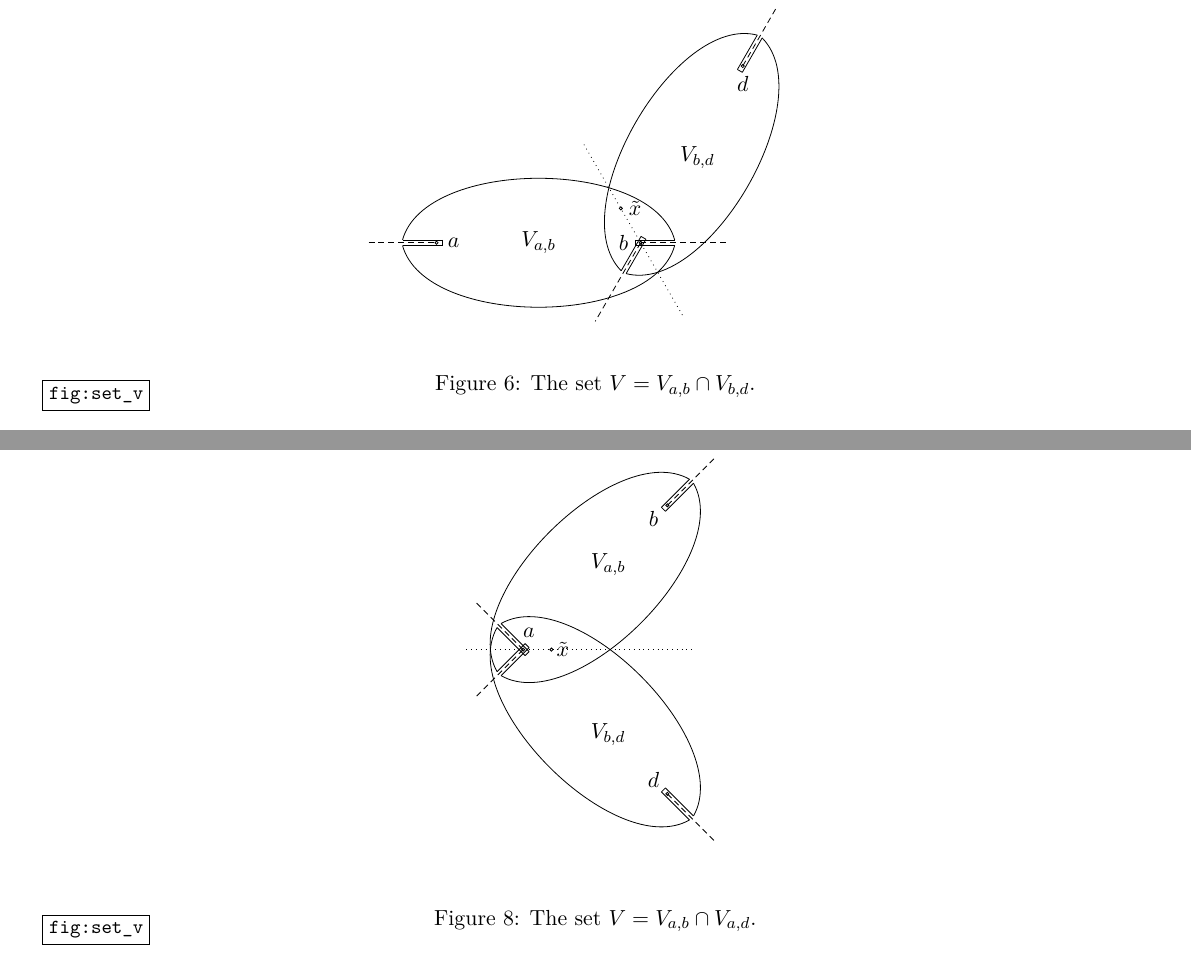
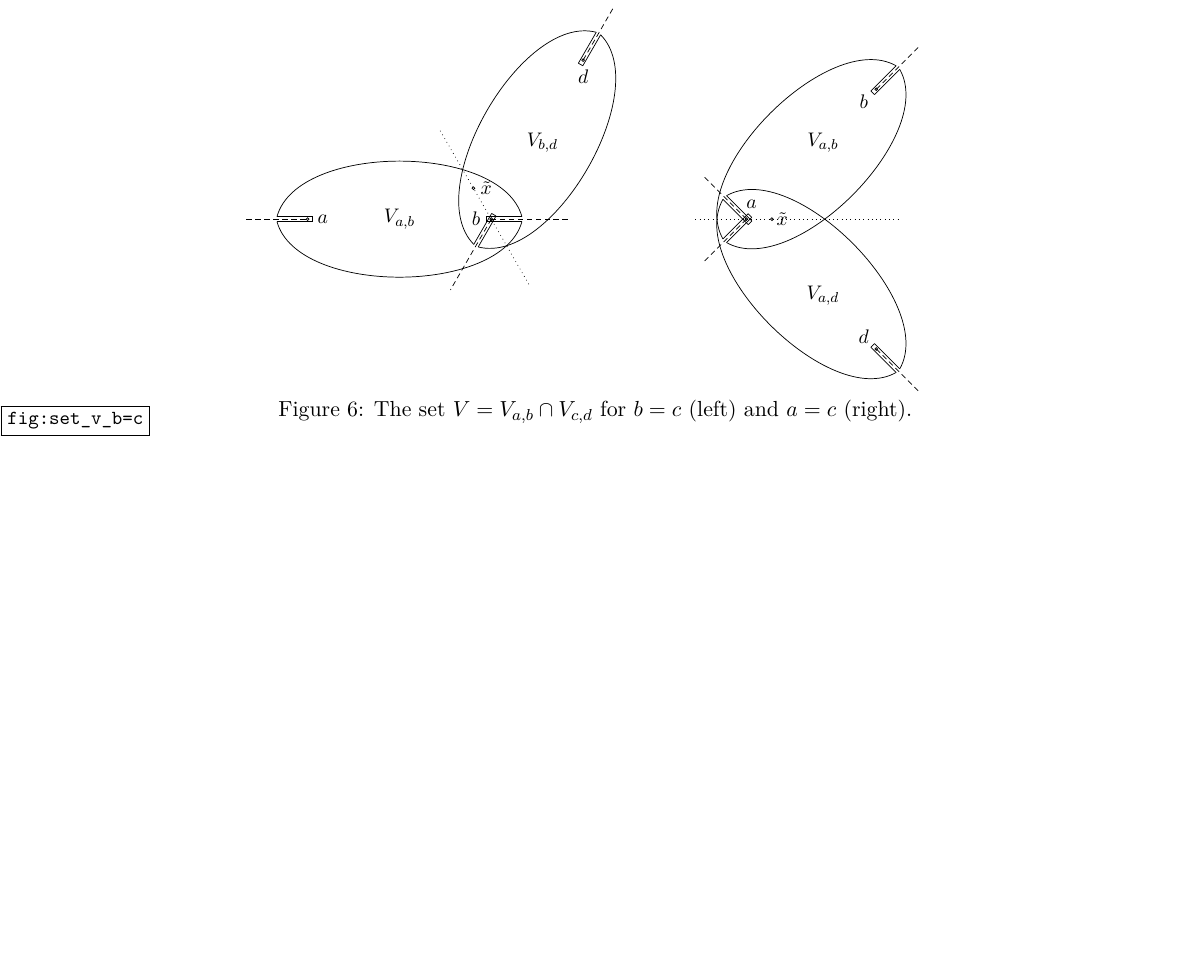
Before and after one commit to pascalmolin/hcperiods, a LaTeX document (doc/sec_paper/main.tex, which reads doc/sec_paper/Intersections.tex, doc/sec_paper/images/set_v_both.tex): two parts of pages 17 and 19 of 37 before the commit and part of page 17 of 37 after it, the two joined at a grey line, cut so that both start at the same text, the shorter picture padded with empty space. Compiled offline with pdfLaTeX.

Commit message:
- Rewrote spanning tree paragraph, espc. removed D - Started working on Intersections again - Joined two images into one, saving space

```diff
--- a/doc/sec_paper/Intersections.tex
+++ b/doc/sec_paper/Intersections.tex
@@ -139,10 +138,15 @@
 
     \begin{figure}[H]
       \begin{center}
-   \input{images/set_v_b=c.tex}
+   \scalebox{.9}{\input{images/set_v_both.tex}}
       \end{center}
-    \caption{The set $V = \vab \cap \vbd$.}
-    \label{fig:set_v}
+     \vspace{-1cm}
+    \caption{The set $V = \vab \cap \vcd$ for $b=c$ (left) and $a=c$ (right).}
+    \label{fig:set_v_b=c}
 \end{figure}
 
+
+
+
+
    \begin{proof}\let\qed\relax (of case $(ii)$) \\
--- /dev/null
+++ b/doc/sec_paper/images/set_v_both.tex
@@ -0,0 +1,58 @@
+\begin{tikzpicture}
+% Set V for b=c and a=c
+
+  \draw (-3.3,0) node {$a$};  \draw (-0.3,0) node {$b$}; \draw (-1.8,0) node {$V_{a,b}$};
+  \draw (-3.6,0) circle (0.8pt);
+  \draw  (0,0) circle (0.8pt);
+  \draw [densely dashed] (-4.8,0) -- (-3.6,0);
+  \draw [densely dashed] (1.5,0) -- (0,0);
+  \draw (-4.2,0.05) .. controls (-3.8,1.5) and (0.2,1.5) .. (0.6,0.05);
+  \draw (-4.2,-0.05) .. controls (-3.8,-1.5) and (0.2,-1.5) .. (0.6,-0.05);
+  \draw (-4.2,-0.05) -- (-3.5,-0.05); \draw (0.6,-0.05) -- (-0.1,-0.05);
+  \draw (-4.2,0.05) -- (-3.5,0.05); \draw (0.6,0.05) -- (-0.1,0.05);
+  \draw (-3.5,0.05) -- (-3.5,-0.05); \draw (-0.1,0.05) -- (-0.1,-0.05);
+
+  \draw (1.8,3.117) circle (0.8pt);
+  \draw (1.8,2.8) node {$d$}; \draw (1.0,1.5) node {$V_{b,d}$};
+  \draw [densely dashed] (1.8,3.117) -- (2.4,4.156);
+  \draw [densely dashed] (0,0) -- (-0.8,-1.386);
+  \draw [rotate=240,shift={(0,0)}] (-4.2,0.05) .. controls (-3.8,1.5) and (0.2,1.5) .. (0.6,0.05);
+  \draw [rotate=240,shift={(0,0)}] (-4.2,-0.05) .. controls (-3.8,-1.5) and (0.2,-1.5) .. (0.6,-0.05);
+  \draw [rotate=240,shift={(0,0)}] (-4.2,-0.05) -- (-3.5,-0.05);  \draw [rotate=240,shift={(0,0)}] (0.6,-0.05) -- (-0.1,-0.05);
+  \draw [rotate=240,shift={(0,0)}](-4.2,0.05) -- (-3.5,0.05); \draw [rotate=240,shift={(0,0)}] (0.6,0.05) -- (-0.1,0.05);
+  \draw [rotate=240,shift={(0,0)}] (-3.5,0.05) -- (-3.5,-0.05); \draw [rotate=240,shift={(0,0)}] (-0.1,0.05) -- (-0.1,-0.05);
+
+  \draw [dotted] (-1,1.732) -- (0.75,-1.3);
+  \draw (-0.35,0.606) circle (0.8pt); \draw (-0.1,0.6) node {$\tilde{x}$};
+
+
+  % Set V = V_ab \cap V_ad
+
+  \draw (5.1,0.3) node {$a$};
+  \draw (7.3,2.3) node {$b$};
+  \draw (7.3,-2.3) node {$d$};
+  \draw (6.5,1.5) node {$V_{a,b}$};
+  \draw (6.5,-1.5) node {$V_{a,d}$};
+  %\draw (-1.8,0) node {$V_{a,b}$};
+  \draw (5,0) circle (0.8pt);
+  \draw (7.545,-2.545) circle (0.8pt);
+  \draw (7.545,2.545) circle (0.8pt);
+  \draw [densely dashed] (5,0) -- (5-0.848,0.848);
+  \draw [densely dashed] (5,0) -- (5-0.848,-0.848);
+  \draw [densely dashed] (7.545,-2.545) -- (8.39,-3.39);
+  \draw [densely dashed] (7.545,2.545) -- (8.39,3.39);
+  \draw [dotted] (5-1,0) -- (8,0);
+  \draw (5.5,0) circle (0.8pt); \draw (5.7,0) node {$\tilde{x}$};
+
+  \draw [shift={(5,0)},rotate=225] (0.6,0.05) .. controls (0.2,1.5) and (-3.8,1.5) .. (-4.2,0.05);
+  \draw [shift={(5,0)},rotate=225] (0.6,-0.05) .. controls  (0.2,-1.5) and (-3.8,-1.5) .. (-4.2,-0.05);
+  \draw [shift={(5,0)},rotate=225] (-3.5,-0.05) -- (-4.2,-0.05); \draw [shift={(5,0)},rotate=225] (-0.1,-0.05) -- (0.6,-0.05);
+  \draw [shift={(5,0)},rotate=225] (-3.5,0.05) -- (-4.2,0.05); \draw [shift={(5,0)},rotate=225] (-0.1,0.05) -- (0.6,0.05);
+  \draw [shift={(5,0)},rotate=225] (-3.5,-0.05) -- (-3.5,0.05);  \draw [shift={(5,0)},rotate=225] (-0.1,-0.05) -- (-0.1,0.05);
+
+  \draw [shift={(5,0)},rotate=-225] (0.6,0.05) .. controls (0.2,1.5) and (-3.8,1.5) .. (-4.2,0.05);
+  \draw [shift={(5,0)},rotate=-225] (0.6,-0.05) .. controls  (0.2,-1.5) and (-3.8,-1.5) .. (-4.2,-0.05);
+  \draw [shift={(5,0)},rotate=-225] (-3.5,-0.05) -- (-4.2,-0.05); \draw [shift={(5,0)},rotate=-225] (-0.1,-0.05) -- (0.6,-0.05);
+  \draw [shift={(5,0)},rotate=-225] (-3.5,0.05) -- (-4.2,0.05); \draw [shift={(5,0)},rotate=-225] (-0.1,0.05) -- (0.6,0.05);
+  \draw [shift={(5,0)},rotate=-225] (-3.5,-0.05) -- (-3.5,0.05);  \draw [shift={(5,0)},rotate=-225] (-0.1,-0.05) -- (-0.1,0.05);
+\end{tikzpicture}
```
Also changed, not shown: doc/sec_paper/ComputationalAspects.tex (+5 -5 lines), doc/sec_paper/SuperellipticCurves.tex (+6 -5 lines), doc/sec_paper/images/intsec_a=c.tex (+13 -24 lines), doc/sec_paper/images/set_v_a=c.tex (+0 -23 lines), doc/sec_paper/Intersections.tex (54 more changed lines).
